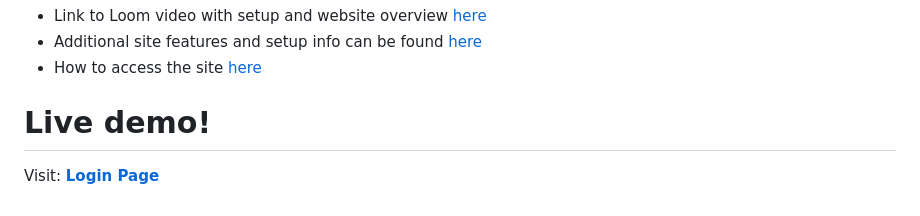
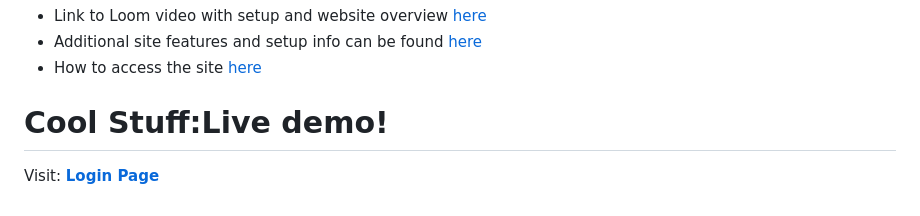
Before and after one commit to NahumTadesse/SWEPROJECT, a Markdown page: README.md, the part around the change. Drawn GitHub-style.

```diff
--- a/README.md
+++ b/README.md
@@ -77,5 +77,5 @@ In this section, we delve into the detailed requirements provided by our client.
 - Additional site features and setup info can be found [here](https://www.loom.com/share/be0250f12ad94be89360d60ef09042c0?sid=bae5518e-4c67-4efd-ad92-fba65e99042e)
 - How to access the site [here](https://www.loom.com/share/20a9512967f34faba75db2be02f9035e?sid=c9d0e180-bfcd-4243-bc71-0e731c2fc622)
 
- # Live demo!
+ # Cool Stuff:Live demo!
  Visit: [**Login Page**](http://168.231.112.97:8081/login)
```
